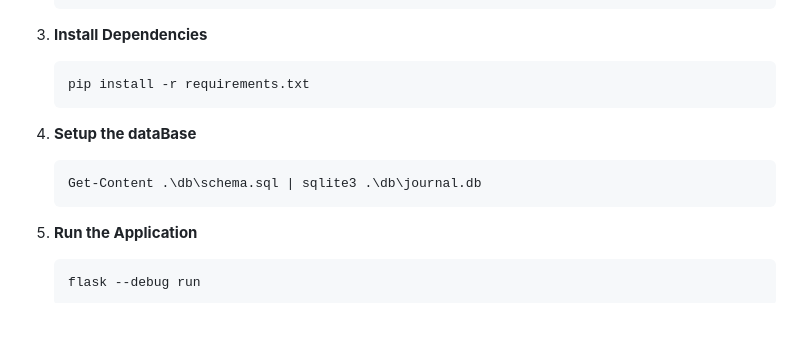
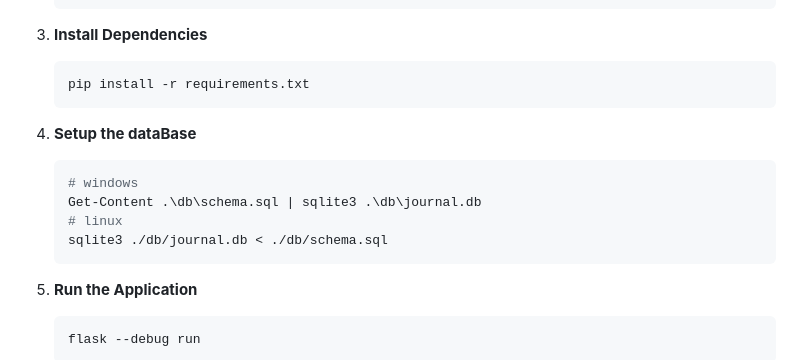
Before and after one commit to Odinzzz/OghmaJournal, a Markdown page: README.md, the part around the change. Drawn GitHub-style; blank space fills up the shorter version.

````diff
--- a/README.md
+++ b/README.md
@@ -60,7 +60,10 @@ The Journal Session Manager is a comprehensive application for organizing and tr
 
 4. **Setup the dataBase**
    ```bash
+   # windows
    Get-Content .\db\schema.sql | sqlite3 .\db\journal.db
+   # linux
+   sqlite3 ./db/journal.db < ./db/schema.sql
    ```
 
 5. **Run the Application**
````
